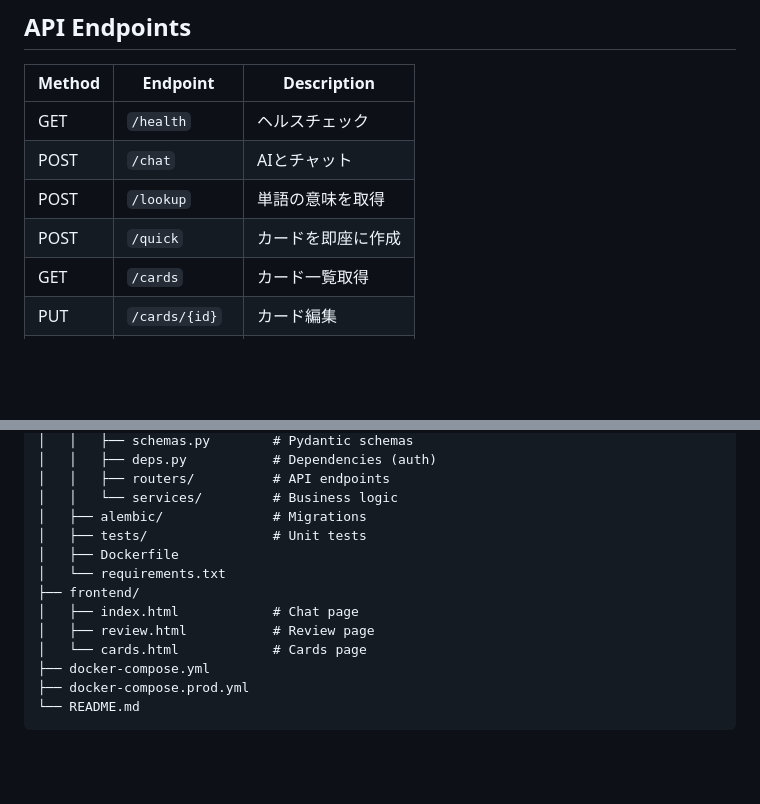
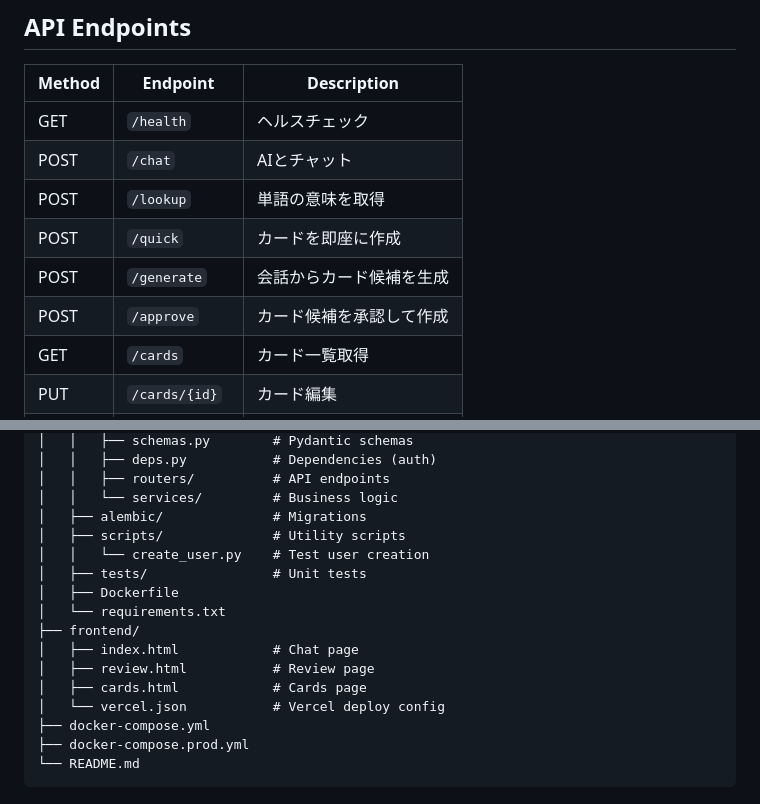
Before and after one commit to ryo911-pors/memory-anki-project, a Markdown page: anki-saas/README.md, 2 parts joined by grey strips. GitHub-like rendering; blank space fills up the shorter version.

Commit message:
docs: add missing API endpoints and project structure details
- Add /generate and /approve endpoints to API documentation
- Add backend/scripts/ directory with create_user.py
- Add frontend/vercel.json to project structure

Co-Authored-By: Claude Opus 4.5 <noreply@anthropic.com>

```diff
--- a/anki-saas/README.md
+++ b/anki-saas/README.md
@@ -134,6 +134,8 @@ def calculate_sm2(rating, repetitions, ease_factor, interval):
 | POST | `/chat` | AIとチャット |
 | POST | `/lookup` | 単語の意味を取得 |
 | POST | `/quick` | カードを即座に作成 |
+| POST | `/generate` | 会話からカード候補を生成 |
+| POST | `/approve` | カード候補を承認して作成 |
 | GET | `/cards` | カード一覧取得 |
 | PUT | `/cards/{id}` | カード編集 |
 | DELETE | `/cards/{id}` | カード削除 |
@@ -235,13 +237,16 @@ memory-anki-project/
 │   │   ├── routers/          # API endpoints
 │   │   └── services/         # Business logic
 │   ├── alembic/              # Migrations
+│   ├── scripts/              # Utility scripts
+│   │   └── create_user.py    # Test user creation
 │   ├── tests/                # Unit tests
 │   ├── Dockerfile
 │   └── requirements.txt
 ├── frontend/
 │   ├── index.html            # Chat page
 │   ├── review.html           # Review page
-│   └── cards.html            # Cards page
+│   ├── cards.html            # Cards page
+│   └── vercel.json           # Vercel deploy config
 ├── docker-compose.yml
 ├── docker-compose.prod.yml
 └── README.md
```
